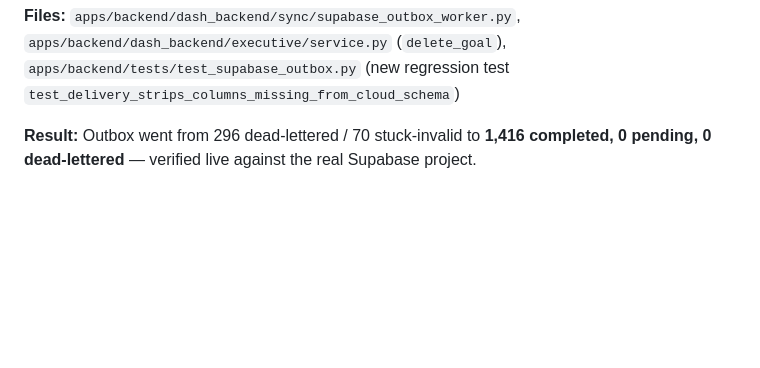
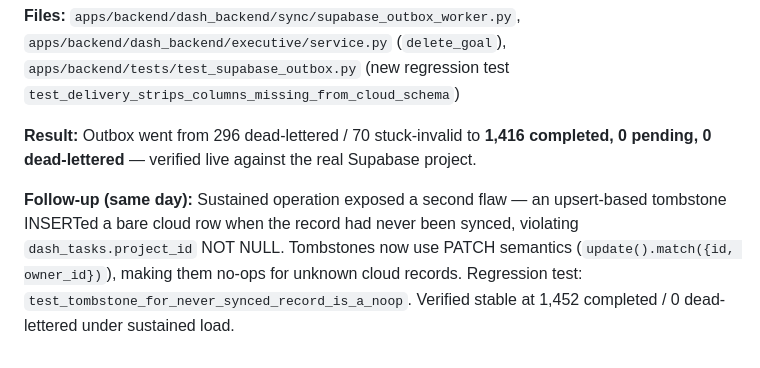
Before and after one commit to shadow909559/dash, a Markdown page: decisions.md, the part around the change. Rendered like a GitHub page; blank space fills up the shorter version.

Commit message:
docs: record tombstone PATCH follow-up in decisions log

```diff
--- a/decisions.md
+++ b/decisions.md
@@ -313,3 +313,5 @@ Every meaningful technical decision, why it was made, and what alternatives were
 **Files:** `apps/backend/dash_backend/sync/supabase_outbox_worker.py`, `apps/backend/dash_backend/executive/service.py` (`delete_goal`), `apps/backend/tests/test_supabase_outbox.py` (new regression test `test_delivery_strips_columns_missing_from_cloud_schema`)
 
 **Result:** Outbox went from 296 dead-lettered / 70 stuck-invalid to **1,416 completed, 0 pending, 0 dead-lettered** — verified live against the real Supabase project.
+
+**Follow-up (same day):** Sustained operation exposed a second flaw — an upsert-based tombstone INSERTed a bare cloud row when the record had never been synced, violating `dash_tasks.project_id` NOT NULL. Tombstones now use PATCH semantics (`update().match({id, owner_id})`), making them no-ops for unknown cloud records. Regression test: `test_tombstone_for_never_synced_record_is_a_noop`. Verified stable at 1,452 completed / 0 dead-lettered under sustained load.
```
